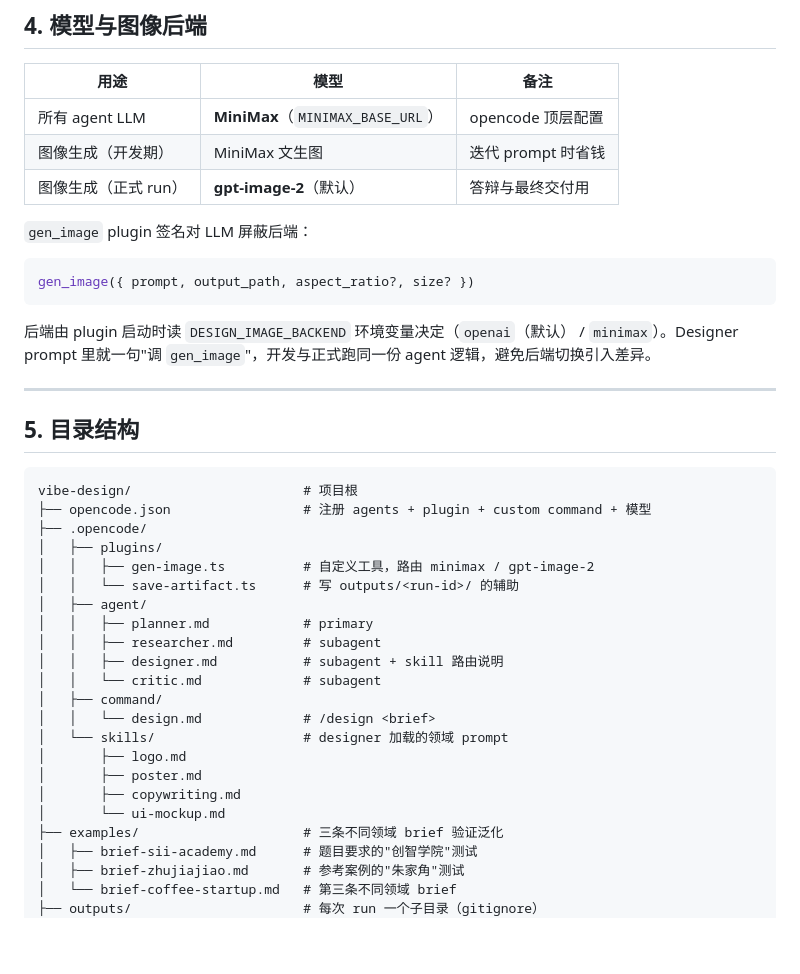
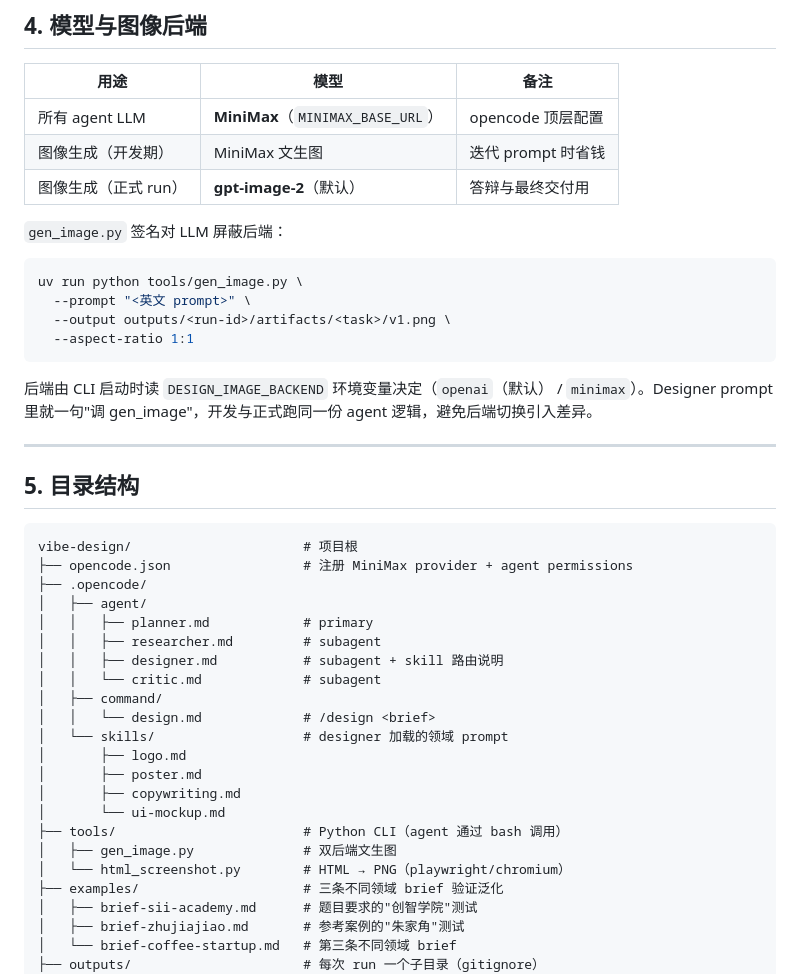
Before and after one commit to recynie/SII-vibe-designer, a Markdown page: docs/architecture.md, the part around one of its changes. Rendered like a GitHub page; blank space fills up the shorter version.

````diff
--- a/docs/architecture.md
+++ b/docs/architecture.md
@@ -77,13 +77,16 @@ opencode 已提供 subagent（独立上下文）、plugin（自定义工具）
 | 图像生成（开发期） | MiniMax 文生图 | 迭代 prompt 时省钱 |
 | 图像生成（正式 run） | **gpt-image-2**（默认） | 答辩与最终交付用 |
 
-`gen_image` plugin 签名对 LLM 屏蔽后端：
+`gen_image.py` 签名对 LLM 屏蔽后端：
 
-```ts
-gen_image({ prompt, output_path, aspect_ratio?, size? })
+```bash
+uv run python tools/gen_image.py \
+  --prompt "<英文 prompt>" \
+  --output outputs/<run-id>/artifacts/<task>/v1.png \
+  --aspect-ratio 1:1
 ```
 
-后端由 plugin 启动时读 `DESIGN_IMAGE_BACKEND` 环境变量决定（`openai`（默认） / `minimax`）。Designer prompt 里就一句"调 `gen_image`"，开发与正式跑同一份 agent 逻辑，避免后端切换引入差异。
+后端由 CLI 启动时读 `DESIGN_IMAGE_BACKEND` 环境变量决定（`openai`（默认） / `minimax`）。Designer prompt 里就一句"调 gen_image"，开发与正式跑同一份 agent 逻辑，避免后端切换引入差异。
 
 ---
 
@@ -91,11 +94,8 @@ gen_image({ prompt, output_path, aspect_ratio?, size? })
 
 ```
 vibe-design/                      # 项目根
-├── opencode.json                 # 注册 agents + plugin + custom command + 模型
+├── opencode.json                 # 注册 MiniMax provider + agent permissions
 ├── .opencode/
-│   ├── plugins/
-│   │   ├── gen-image.ts          # 自定义工具，路由 minimax / gpt-image-2
-│   │   └── save-artifact.ts      # 写 outputs/<run-id>/ 的辅助
 │   ├── agent/
 │   │   ├── planner.md            # primary
 │   │   ├── researcher.md         # subagent
@@ -108,6 +108,9 @@ vibe-design/                      # 项目根
 │       ├── poster.md
 │       ├── copywriting.md
 │       └── ui-mockup.md
+├── tools/                        # Python CLI（agent 通过 bash 调用）
+│   ├── gen_image.py              # 双后端文生图
+│   └── html_screenshot.py        # HTML → PNG（playwright/chromium）
 ├── examples/                     # 三条不同领域 brief 验证泛化
 │   ├── brief-sii-academy.md      # 题目要求的"创智学院"测试
 │   ├── brief-zhujiajiao.md       # 参考案例的"朱家角"测试
````
Also changed, not shown: other parts of docs/architecture.md (+31 -11 lines).
